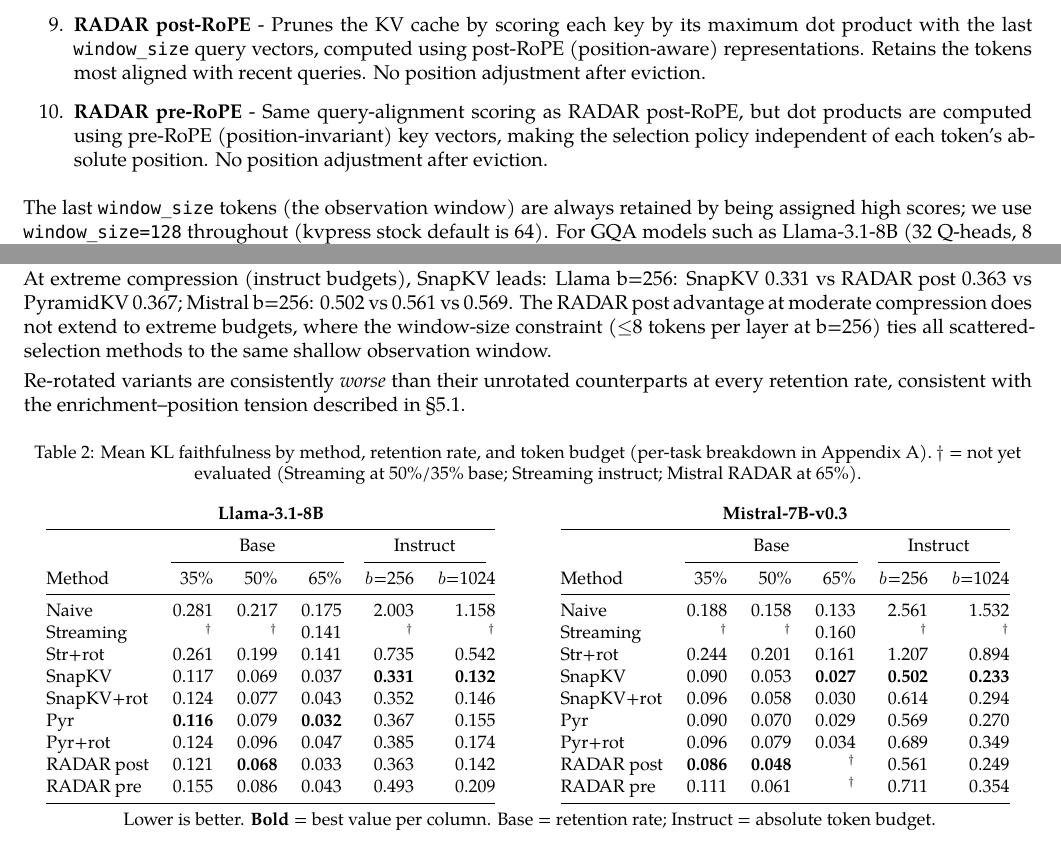
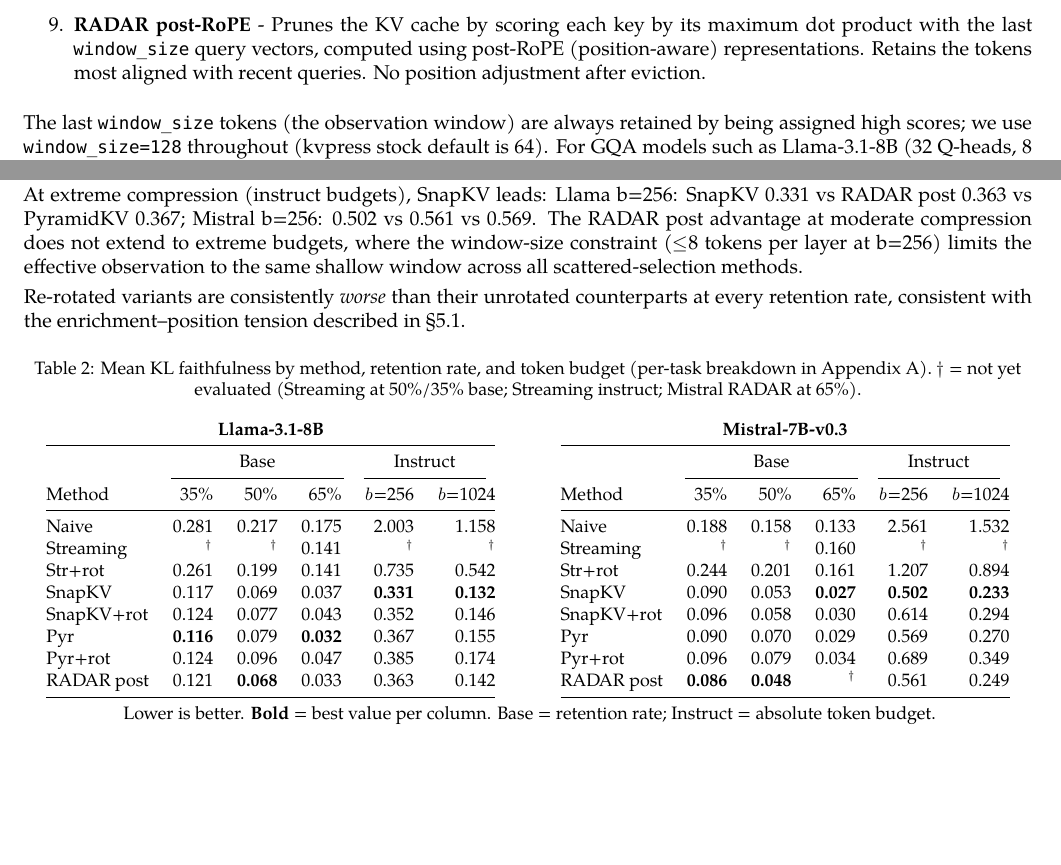
Before and after one commit to benzenecacheq/llmopt, a LaTeX paper (pprune/paper_kv_revised.tex): two parts of pages 8 and 9 of 35, joined at a grey line, cut so that both start at the same text, the shorter picture padded with empty space. Compiled offline with XeLaTeX; a missing font is replaced by an installed copy or a similar font.

Commit message:
Drop RADAR pre-RoPE: consistently worse, adds no story
Remove RADAR pre from paper (methods list, tab:t3 both models)
and from GT queue. RADAR post-RoPE retained throughout.
Methods count: six → five.

Co-Authored-By: Claude Sonnet 4.6 <noreply@anthropic.com>
Claude-Session: https://claude.ai/code/session_012QWJH7hYu659B3fr1mpUwu

```diff
--- a/pprune/paper_kv_revised.tex
+++ b/pprune/paper_kv_revised.tex
@@ -720,11 +720,6 @@
 with the last \texttt{window\_size} query vectors, computed using post-RoPE (position-aware)
 representations. Retains the tokens most aligned with recent queries. No position adjustment
 after eviction.
-
-\item
-\textbf{RADAR pre-RoPE} - Same query-alignment scoring as RADAR post-RoPE, but dot products
-are computed using pre-RoPE (position-invariant) key vectors, making the selection policy
-independent of each token's absolute position. No position adjustment after eviction.
 
 \end{enumerate}
 
@@ -831,8 +826,8 @@
 At extreme compression (instruct budgets), SnapKV leads: Llama b=256: SnapKV 0.331 vs
 RADAR post 0.363 vs PyramidKV 0.367; Mistral b=256: 0.502 vs 0.561 vs 0.569. The RADAR
 post advantage at moderate compression does not extend to extreme budgets, where the
-window-size constraint ($\leq$8 tokens per layer at b=256) ties all scattered-selection
-methods to the same shallow observation window.
+window-size constraint ($\leq$8 tokens per layer at b=256) limits the effective observation
+to the same shallow window across all scattered-selection methods.
 
 Re-rotated variants are consistently \emph{worse} than their unrotated counterparts at
 every retention rate, consistent with the enrichment--position tension described in §5.1.
@@ -861,7 +856,6 @@
 Pyr        & \textbf{0.116} & 0.079 & \textbf{0.032} & 0.367 & 0.155\\
 Pyr+rot    & 0.124 & 0.096 & 0.047 & 0.385 & 0.174\\
 RADAR post & 0.121 & \textbf{0.068} & 0.033 & 0.363 & 0.142\\
-RADAR pre  & 0.155 & 0.086 & 0.043 & 0.493 & 0.209\\
 \bottomrule
 \end{tabular}
 \end{minipage}%
@@ -883,7 +877,6 @@
 Pyr        & 0.090 & 0.070 & 0.029 & 0.569 & 0.270\\
 Pyr+rot    & 0.096 & 0.079 & 0.034 & 0.689 & 0.349\\
 RADAR post & \textbf{0.086} & \textbf{0.048} & $^\dagger$ & 0.561 & 0.249\\
-RADAR pre  & 0.111 & 0.061 & $^\dagger$ & 0.711 & 0.354\\
 \bottomrule
 \end{tabular}
 \end{minipage}
```
Also changed, not shown: pprune/paper_kv_revised.tex (4 more changed lines).
